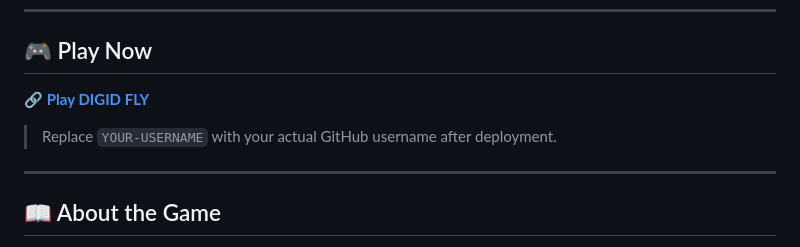
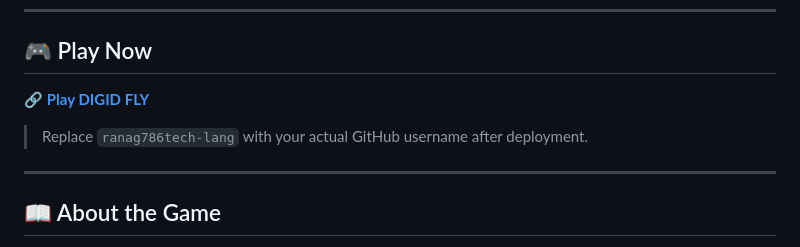
Before and after one commit to ranag786tech-lang/digid-fly, a Markdown page: README.md, the part around one of its changes. Drawn GitHub-style.

```diff
--- a/README.md
+++ b/README.md
@@ -14,5 +14,5 @@
 
-> Replace `YOUR-USERNAME` with your actual GitHub username after deployment.
+> Replace `ranag786tech-lang` with your actual GitHub username after deployment.
 
 ---
 
```
Also changed, not shown: other parts of README.md (+1 -1 lines).
